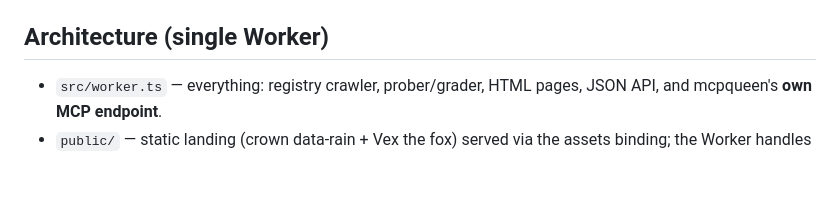
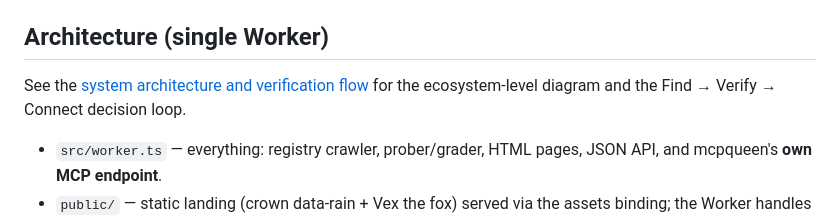
Before and after one commit to mcpqueen/mcpqueen, a Markdown page: README.md, the part around the change. Drawn GitHub-style; blank space fills up the shorter version.

Commit message:
Document MCP Queen trust architecture

```diff
--- a/README.md
+++ b/README.md
@@ -94,6 +94,9 @@ The ready-to-paste listing copy and review cases are in
 
 ## Architecture (single Worker)
 
+See the [system architecture and verification flow](docs/architecture.md) for
+the ecosystem-level diagram and the Find → Verify → Connect decision loop.
+
 - `src/worker.ts` — everything: registry crawler, prober/grader, HTML pages,
   JSON API, and mcpqueen's **own MCP endpoint**.
 - `public/` — static landing (crown data-rain + Vex the fox) served via the
```
Also changed, not shown: docs/architecture.md (added, +93 -0 lines).
